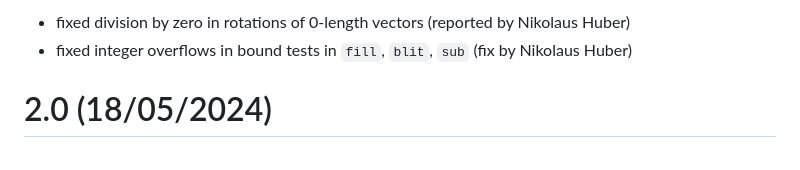
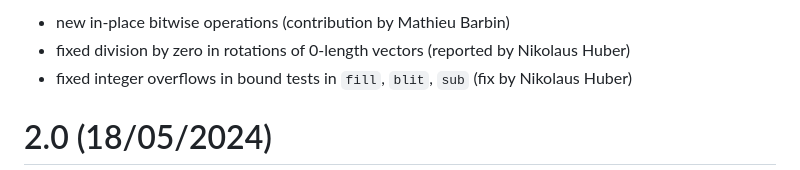
Before and after one commit to backtracking/bitv, a Markdown page: CHANGES.md, the part around the change. Rendered like a GitHub page.

```diff
--- a/CHANGES.md
+++ b/CHANGES.md
@@ -1,4 +1,5 @@
 
+  - new in-place bitwise operations (contribution by Mathieu Barbin)
   - fixed division by zero in rotations of 0-length vectors
     (reported by Nikolaus Huber)
   - fixed integer overflows in bound tests in `fill`, `blit`, `sub`
```
